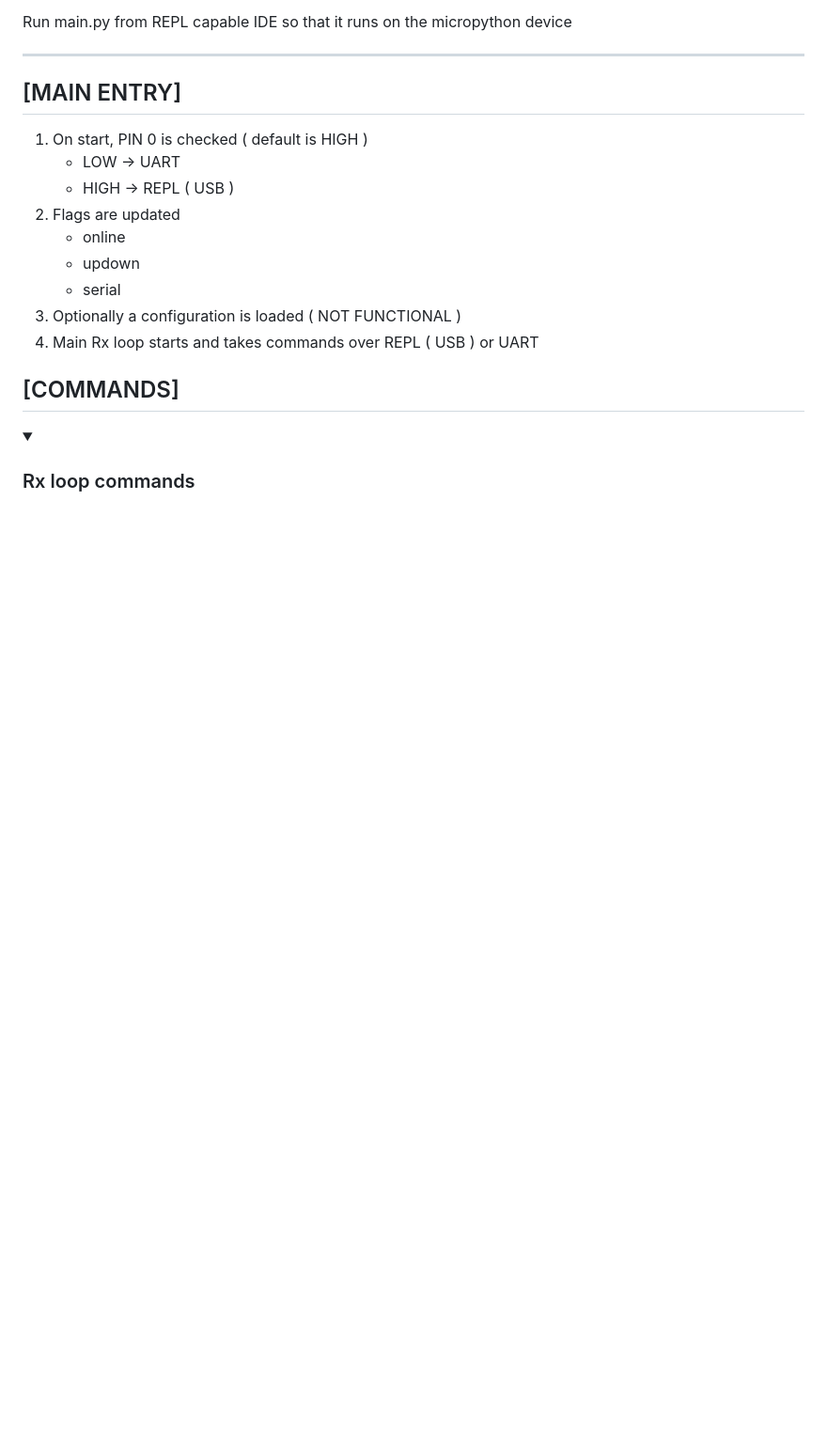
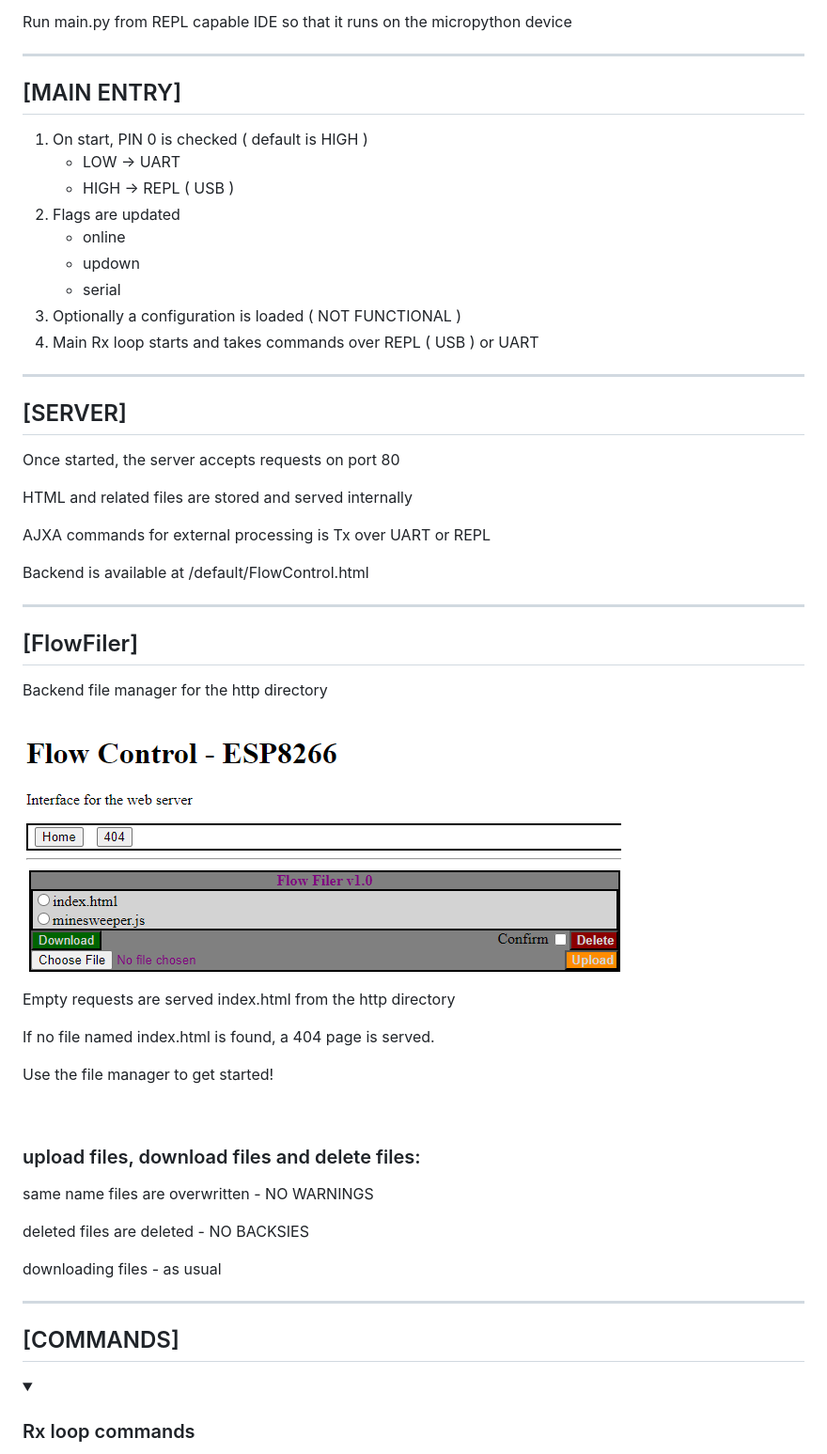
Before and after one commit to NAticHAJ/esp8266flow, a Markdown page: README.md, the part around one of its changes. Shown at 94% size. Drawn GitHub-style; folded sections open; blank space fills up the shorter version.

```diff
--- a/README.md
+++ b/README.md
@@ -34,9 +33,47 @@ Run main.py from REPL capable IDE so that it runs on the micropython device
 3. Optionally a configuration is loaded ( NOT FUNCTIONAL )
 4. Main Rx loop starts and takes commands over REPL ( USB ) or UART
 
+---
+
+## [SERVER]
+Once started, the server accepts requests on port 80
+
+HTML and related files are stored and served internally
+
+AJXA commands for external processing is Tx over UART or REPL
+
+Backend is available at /default/FlowControl.html
+
+---
+
+## [FlowFiler]
+
+Backend file manager for the http directory
+
+![Flow Filer](/assets/FlowFiler.png)
+
+Empty requests are served index.html from the http directory
+
+If no file named index.html is found, a 404 page is served.
+
+Use the file manager to get started!
+
+<br>
+
+### upload files, download files and delete files:
+
+same name files are overwritten - NO WARNINGS
+
+deleted files are deleted - NO BACKSIES
+
+downloading files - as usual
+
+---
 
 ## [COMMANDS]
 <details>
+
 <summary><h3>Rx loop commands</h3></summary>
+
 |  Command  | Arguments | description |
 |-----------|-----------|-------------|
```
Also changed, not shown: other parts of README.md (+90 -63 lines).
